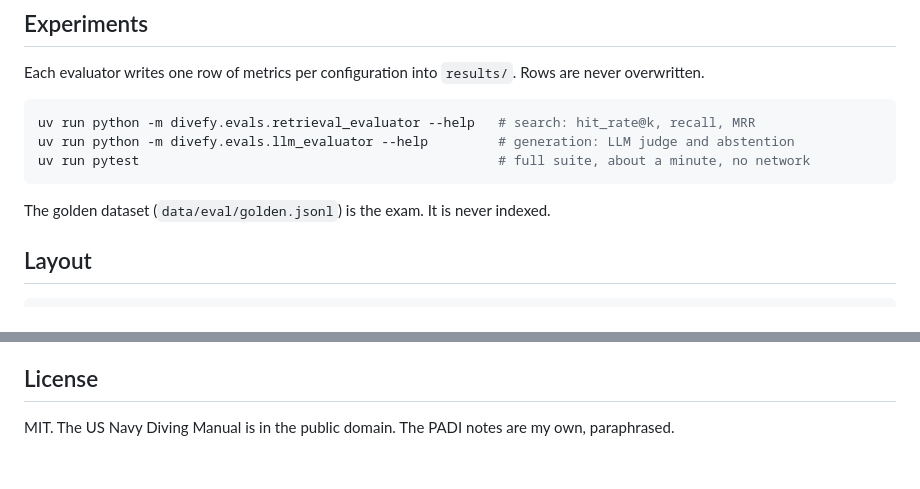
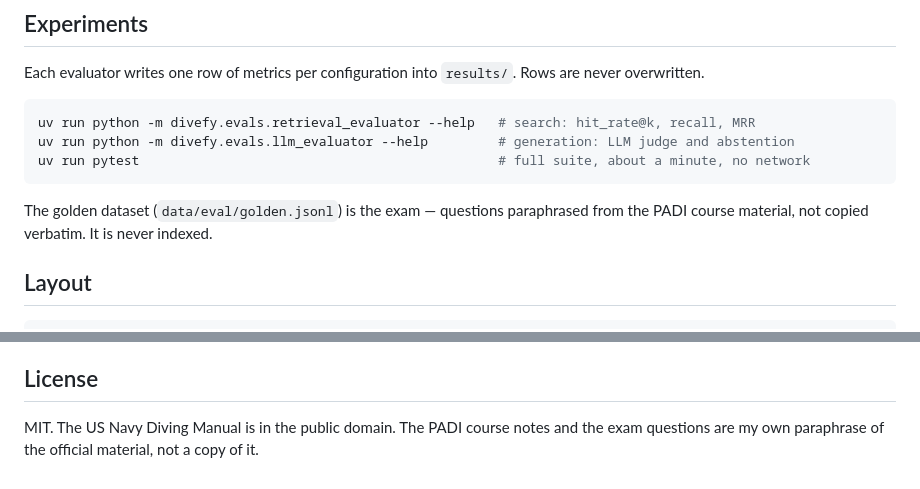
Before and after one commit to adoviguerav/Divefy, a Markdown page: README.md, 2 parts joined by grey strips. Drawn GitHub-style.

Commit message:
clarify readme

````diff
--- a/README.md
+++ b/README.md
@@ -76,7 +76,7 @@ uv run python -m divefy.evals.llm_evaluator --help         # generation: LLM jud
 uv run pytest                                              # full suite, about a minute, no network
 ```
 
-The golden dataset (`data/eval/golden.jsonl`) is the exam. It is never indexed.
+The golden dataset (`data/eval/golden.jsonl`) is the exam — questions paraphrased from the PADI course material, not copied verbatim. It is never indexed.
 
 ## Layout
 
@@ -106,4 +106,4 @@ MVP: phases 1 to 8 are done and verified (ingestion, chunking, index extras, emb
 
 ## License
 
-MIT. The US Navy Diving Manual is in the public domain. The PADI notes are my own, paraphrased.
+MIT. The US Navy Diving Manual is in the public domain. The PADI course notes and the exam questions are my own paraphrase of the official material, not a copy of it.
````
